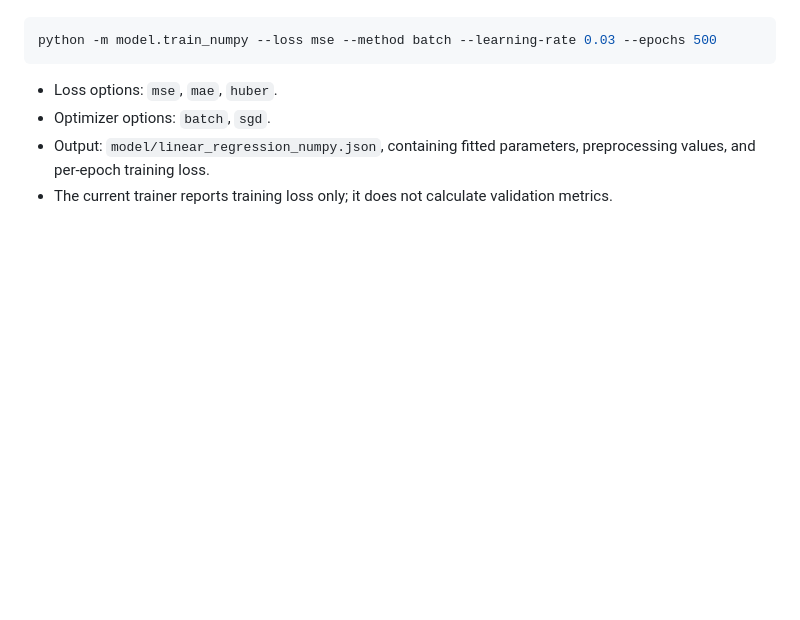
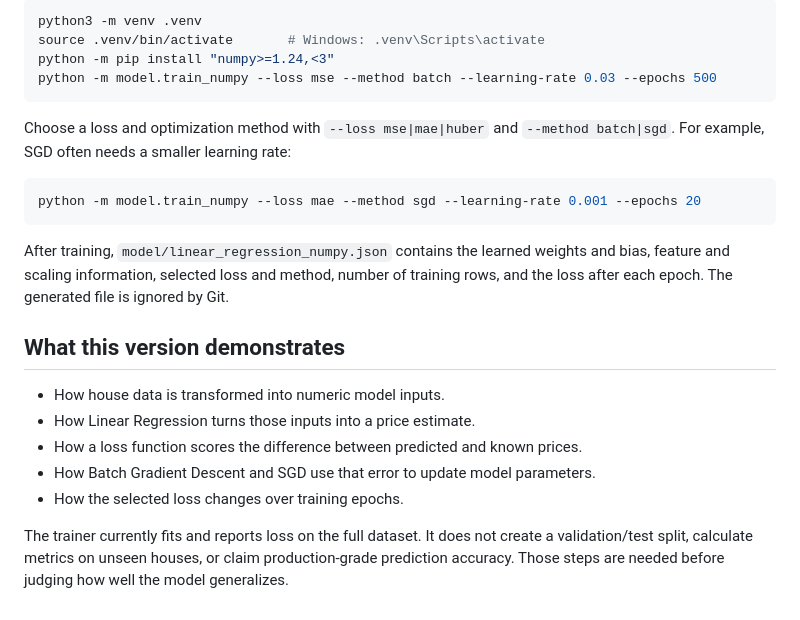
Before and after one commit to Finn043/advanced-house-price-prediction-ml-engine, a Markdown page: README.md, the part around one of its changes. Drawn GitHub-style; blank space fills up the shorter version.

````diff
--- a/README.md
+++ b/README.md
@@ -72,9 +59,25 @@ From the repository root with Python and NumPy installed:
 
 ```bash
+python3 -m venv .venv
+source .venv/bin/activate       # Windows: .venv\Scripts\activate
+python -m pip install "numpy>=1.24,<3"
 python -m model.train_numpy --loss mse --method batch --learning-rate 0.03 --epochs 500
 ```
 
-- Loss options: `mse`, `mae`, `huber`.
-- Optimizer options: `batch`, `sgd`.
-- Output: `model/linear_regression_numpy.json`, containing fitted parameters, preprocessing values, and per-epoch training loss.
-- The current trainer reports training loss only; it does not calculate validation metrics.
+Choose a loss and optimization method with `--loss mse|mae|huber` and `--method batch|sgd`. For example, SGD often needs a smaller learning rate:
+
+```bash
+python -m model.train_numpy --loss mae --method sgd --learning-rate 0.001 --epochs 20
+```
+
+After training, `model/linear_regression_numpy.json` contains the learned weights and bias, feature and scaling information, selected loss and method, number of training rows, and the loss after each epoch. The generated file is ignored by Git.
+
+## What this version demonstrates
+
+- How house data is transformed into numeric model inputs.
+- How Linear Regression turns those inputs into a price estimate.
+- How a loss function scores the difference between predicted and known prices.
+- How Batch Gradient Descent and SGD use that error to update model parameters.
+- How the selected loss changes over training epochs.
+
+The trainer currently fits and reports loss on the full dataset. It does not create a validation/test split, calculate metrics on unseen houses, or claim production-grade prediction accuracy. Those steps are needed before judging how well the model generalizes.
````
Also changed, not shown: other parts of README.md (+36 -49 lines).
